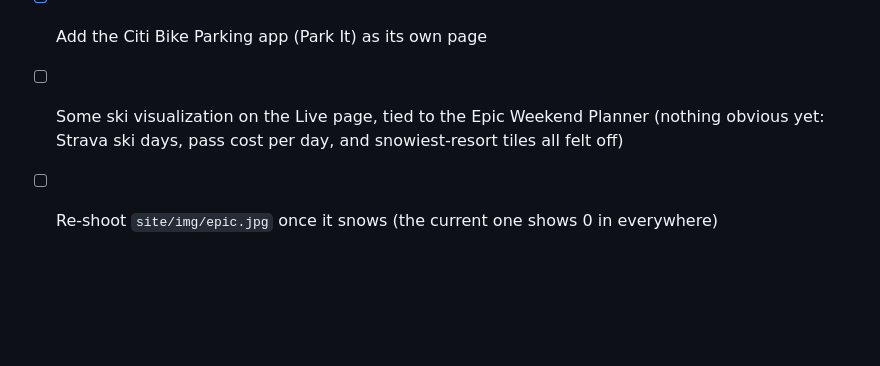
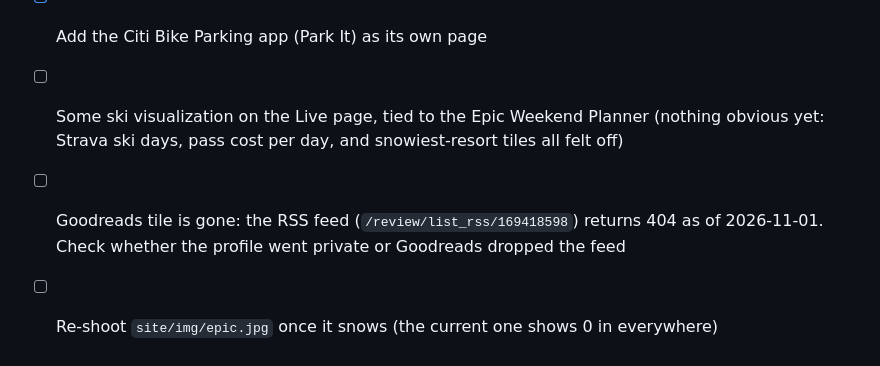
Before and after one commit to nshampoo/shampoe-website, a Markdown page: README.md, the part around the change. Drawn GitHub-style; blank space fills up the shorter version.

Commit message:
Docs: note the broken Goodreads feed as a TODO

```diff
--- a/README.md
+++ b/README.md
@@ -52,4 +52,5 @@ After editing `partials/`, run `node scripts/sync-chrome.mjs` before deploying.
 - [ ] Backburner: Spotify "now playing" on the Live page (needs a Spotify developer app)
 - [x] Add the Citi Bike Parking app (Park It) as its own page
 - [ ] Some ski visualization on the Live page, tied to the Epic Weekend Planner (nothing obvious yet: Strava ski days, pass cost per day, and snowiest-resort tiles all felt off)
+- [ ] Goodreads tile is gone: the RSS feed (`/review/list_rss/169418598`) returns 404 as of 2026-11-01. Check whether the profile went private or Goodreads dropped the feed
 - [ ] Re-shoot `site/img/epic.jpg` once it snows (the current one shows 0 in everywhere)
```
